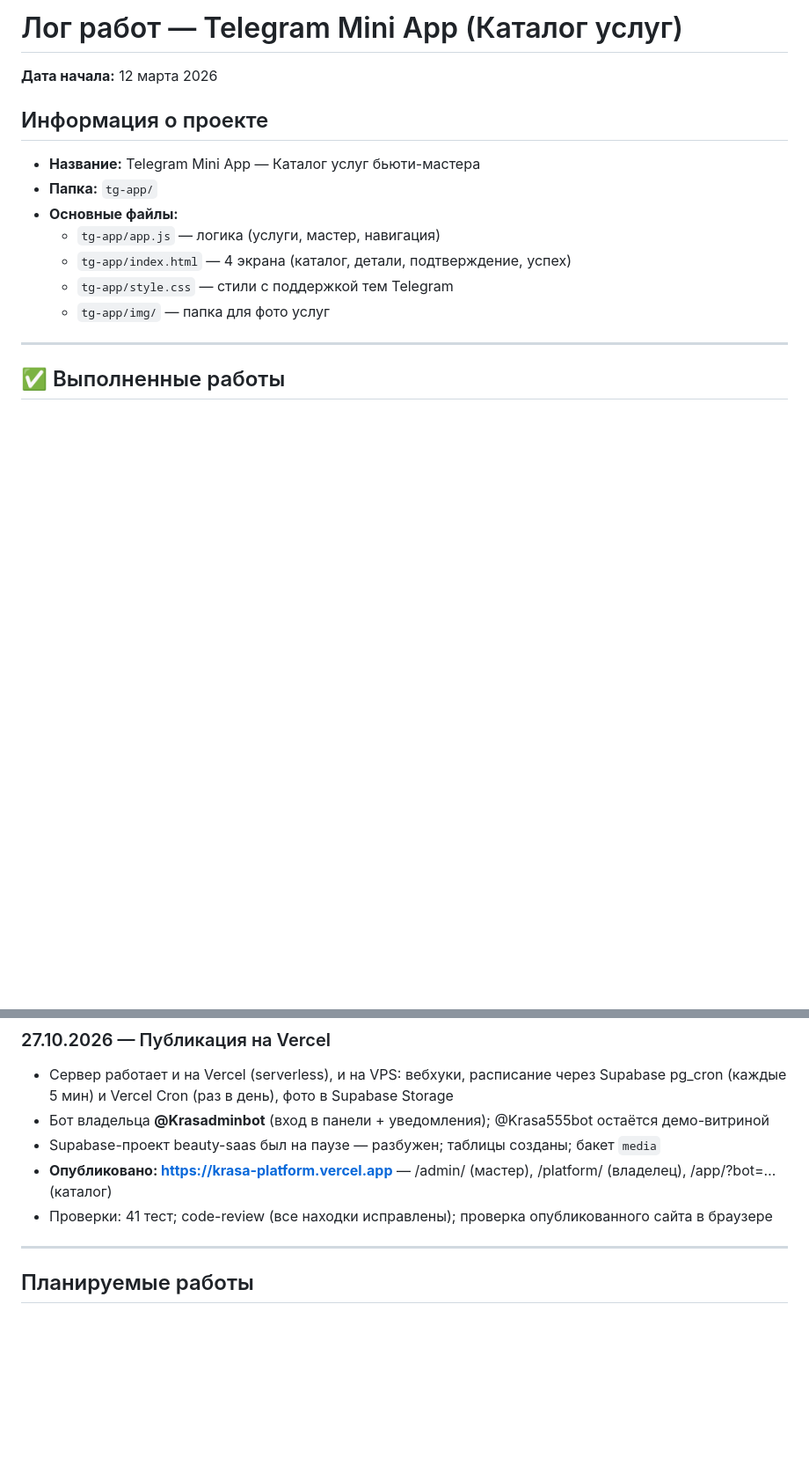
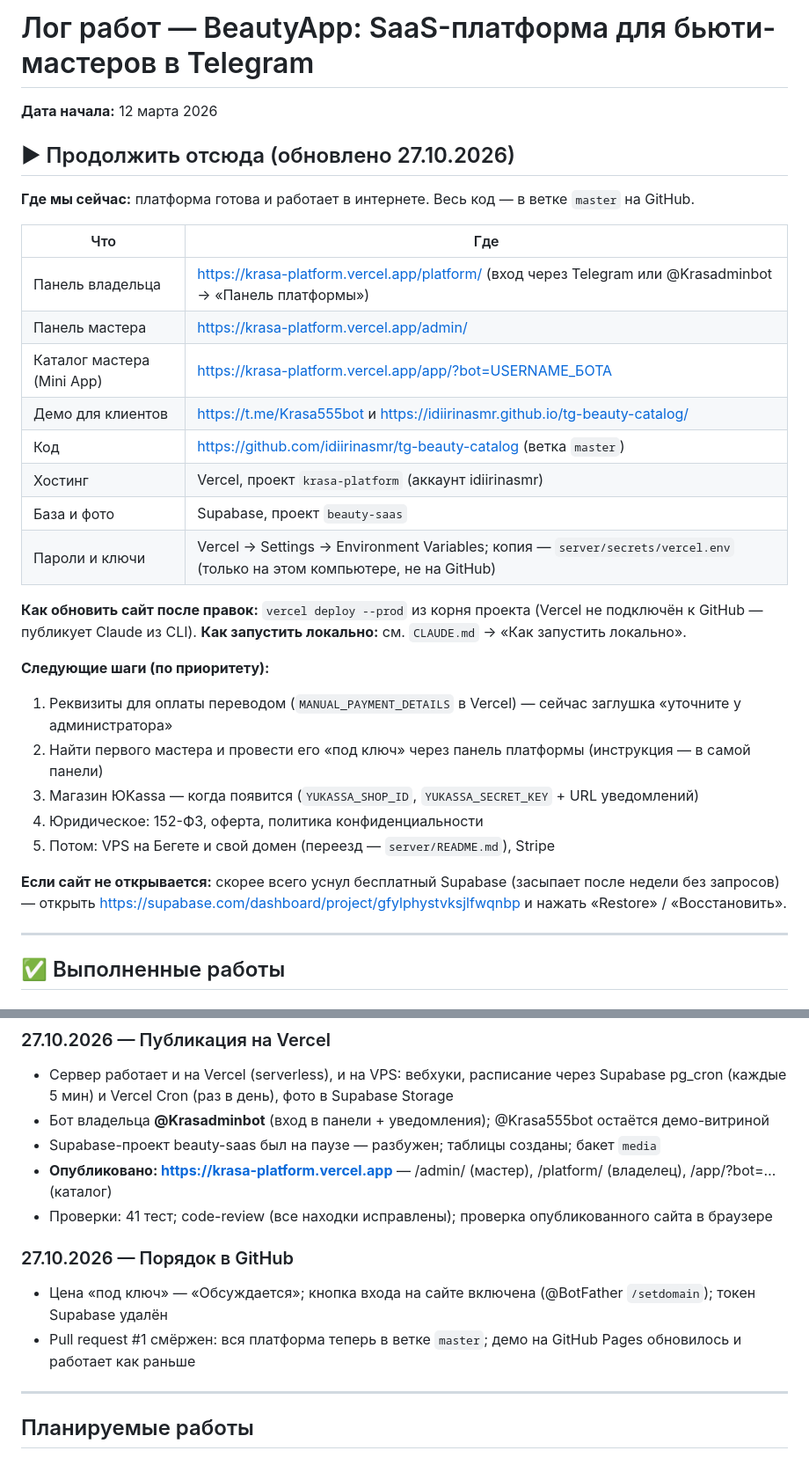
Before and after one commit to idiirinasmr/tg-beauty-catalog, a Markdown page: WORK-LOG.md, 2 parts joined by grey strips. Shown at 88% size. Drawn GitHub-style; blank space fills up the shorter version.

Commit message:
Add 'continue from here' handoff to WORK-LOG, update status after merge
Co-Authored-By: Claude Opus 5.5 <noreply@anthropic.com>

```diff
--- a/WORK-LOG.md
+++ b/WORK-LOG.md
@@ -1,15 +1,34 @@
-# Лог работ — Telegram Mini App (Каталог услуг)
+# Лог работ — BeautyApp: SaaS-платформа для бьюти-мастеров в Telegram
 
 **Дата начала:** 12 марта 2026
 
-## Информация о проекте
-- **Название:** Telegram Mini App — Каталог услуг бьюти-мастера
-- **Папка:** `tg-app/`
-- **Основные файлы:**
-  - `tg-app/app.js` — логика (услуги, мастер, навигация)
-  - `tg-app/index.html` — 4 экрана (каталог, детали, подтверждение, успех)
-  - `tg-app/style.css` — стили с поддержкой тем Telegram
-  - `tg-app/img/` — папка для фото услуг
+## ▶ Продолжить отсюда (обновлено 27.10.2026)
+
+**Где мы сейчас:** платформа готова и работает в интернете. Весь код — в ветке `master` на GitHub.
+
+| Что | Где |
+|---|---|
+| Панель владельца | https://krasa-platform.vercel.app/platform/ (вход через Telegram или @Krasadminbot → «Панель платформы») |
+| Панель мастера | https://krasa-platform.vercel.app/admin/ |
+| Каталог мастера (Mini App) | https://krasa-platform.vercel.app/app/?bot=USERNAME_БОТА |
+| Демо для клиентов | https://t.me/Krasa555bot и https://idiirinasmr.github.io/tg-beauty-catalog/ |
+| Код | https://github.com/idiirinasmr/tg-beauty-catalog (ветка `master`) |
+| Хостинг | Vercel, проект `krasa-platform` (аккаунт idiirinasmr) |
+| База и фото | Supabase, проект `beauty-saas` |
+| Пароли и ключи | Vercel → Settings → Environment Variables; копия — `server/secrets/vercel.env` (только на этом компьютере, не на GitHub) |
+
+**Как обновить сайт после правок:** `vercel deploy --prod` из корня проекта (Vercel не подключён к GitHub — публикует Claude из CLI).
+**Как запустить локально:** см. `CLAUDE.md` → «Как запустить локально».
+
+**Следующие шаги (по приоритету):**
+1. Реквизиты для оплаты переводом (`MANUAL_PAYMENT_DETAILS` в Vercel) — сейчас заглушка «уточните у администратора»
+2. Найти первого мастера и провести его «под ключ» через панель платформы (инструкция — в самой панели)
+3. Магазин ЮKassa — когда появится (`YUKASSA_SHOP_ID`, `YUKASSA_SECRET_KEY` + URL уведомлений)
+4. Юридическое: 152-ФЗ, оферта, политика конфиденциальности
+5. Потом: VPS на Бегете и свой домен (переезд — `server/README.md`), Stripe
+
+**Если сайт не открывается:** скорее всего уснул бесплатный Supabase (засыпает после недели без запросов) —
+открыть https://supabase.com/dashboard/project/gfylphystvksjlfwqnbp и нажать «Restore» / «Восстановить».
 
 ---
 
@@ -112,6 +131,10 @@
 - **Опубликовано: https://krasa-platform.vercel.app** — /admin/ (мастер), /platform/ (владелец), /app/?bot=… (каталог)
 - Проверки: 41 тест; code-review (все находки исправлены); проверка опубликованного сайта в браузере
 
+### 27.10.2026 — Порядок в GitHub
+- Цена «под ключ» — «Обсуждается»; кнопка входа на сайте включена (@BotFather `/setdomain`); токен Supabase удалён
+- Pull request #1 смёржен: вся платформа теперь в ветке `master`; демо на GitHub Pages обновилось и работает как раньше
+
 ---
 
 ## Планируемые работы
```
Also changed, not shown: CLAUDE.md (+3 -1 lines).
